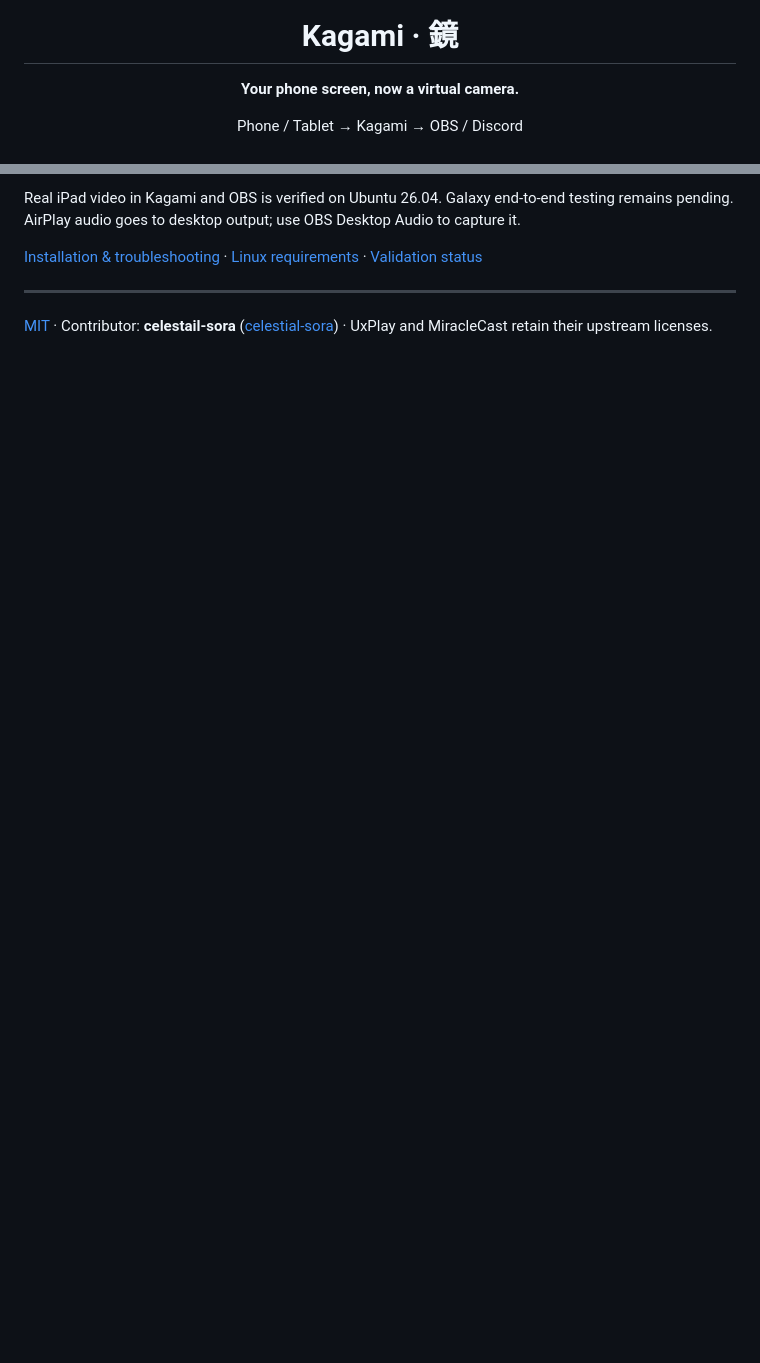
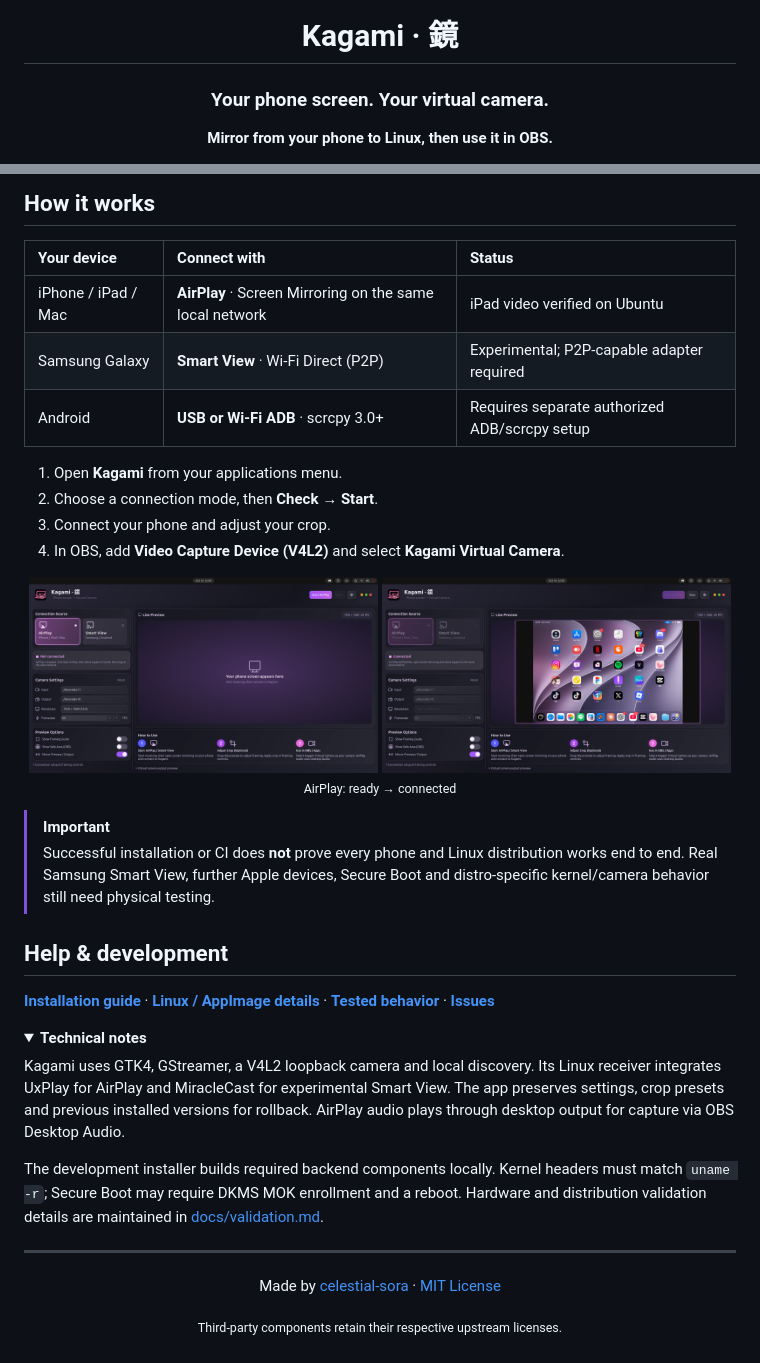
Before and after one commit to celestial-sora/kagami, a Markdown page: README.md, 2 parts joined by grey strips. Rendered like a GitHub page; folded sections open; blank space fills up the shorter version.

```diff
--- a/README.md
+++ b/README.md
@@ -4,7 +4,7 @@
 
 # Kagami · 鏡
 
-**Your phone screen, now a virtual camera.**
+### Your phone screen. Your virtual camera.
 
-Phone / Tablet → Kagami → OBS / Discord
+**Mirror from your phone to Linux, then use it in OBS.**
 
@@ -74,8 +80,48 @@ Open Kagami → choose a mode → **Check** → **Start** → connect your phone
 
-Real iPad video in Kagami and OBS is verified on Ubuntu 26.04. Galaxy end-to-end testing remains pending. AirPlay audio goes to desktop output; use OBS Desktop Audio to capture it.
+## How it works
 
-[Installation & troubleshooting](docs/installation.md) · [Linux requirements](docs/linux-distributions.md) · [Validation status](docs/validation.md)
+| Your device | Connect with | Status |
+| :-- | :-- | :-- |
+| iPhone / iPad / Mac | **AirPlay** · Screen Mirroring on the same local network | iPad video verified on Ubuntu |
+| Samsung Galaxy | **Smart View** · Wi-Fi Direct (P2P) | Experimental; P2P-capable adapter required |
+| Android | **USB or Wi-Fi ADB** · scrcpy 3.0+ | Requires separate authorized ADB/scrcpy setup |
+
+1. Open **Kagami** from your applications menu.
+2. Choose a connection mode, then **Check → Start**.
+3. Connect your phone and adjust your crop.
+4. In OBS, add **Video Capture Device (V4L2)** and select **Kagami Virtual Camera**.
+
+<div align="center">
+
+<img src="assets/screenshots/kagami-airplay-idle.png" alt="Kagami AirPlay idle screen" width="49%">
+<img src="assets/screenshots/kagami-airplay-ipad.png" alt="Kagami displaying an iPad AirPlay stream" width="49%">
+
+<sub>AirPlay: ready → connected</sub>
+
+</div>
+
+> [!IMPORTANT]
+> Successful installation or CI does **not** prove every phone and Linux distribution works end to end. Real Samsung Smart View, further Apple devices, Secure Boot and distro-specific kernel/camera behavior still need physical testing.
+
+## Help & development
+
+[**Installation guide**](docs/installation.md) · [**Linux / AppImage details**](docs/linux-distributions.md) · [**Tested behavior**](docs/validation.md) · [**Issues**](https://github.com/celestial-sora/kagami/issues)
+
+<details>
+<summary><strong>Technical notes</strong></summary>
+
+Kagami uses GTK4, GStreamer, a V4L2 loopback camera and local discovery. Its Linux receiver integrates UxPlay for AirPlay and MiracleCast for experimental Smart View. The app preserves settings, crop presets and previous installed versions for rollback. AirPlay audio plays through desktop output for capture via OBS Desktop Audio.
+
+The development installer builds required backend components locally. Kernel headers must match `uname -r`; Secure Boot may require DKMS MOK enrollment and a reboot. Hardware and distribution validation details are maintained in [docs/validation.md](docs/validation.md).
+
+</details>
 
 ---
 
-[MIT](LICENSE) · Contributor: **celestail-sora** ([celestial-sora](https://github.com/celestial-sora)) · UxPlay and MiracleCast retain their upstream licenses.
+<div align="center">
+
+Made by [celestial-sora](https://github.com/celestial-sora) · [MIT License](LICENSE)
+
+<sub>Third-party components retain their respective upstream licenses.</sub>
+
+</div>
```
Also changed, not shown: other parts of README.md (+49 -43 lines).
